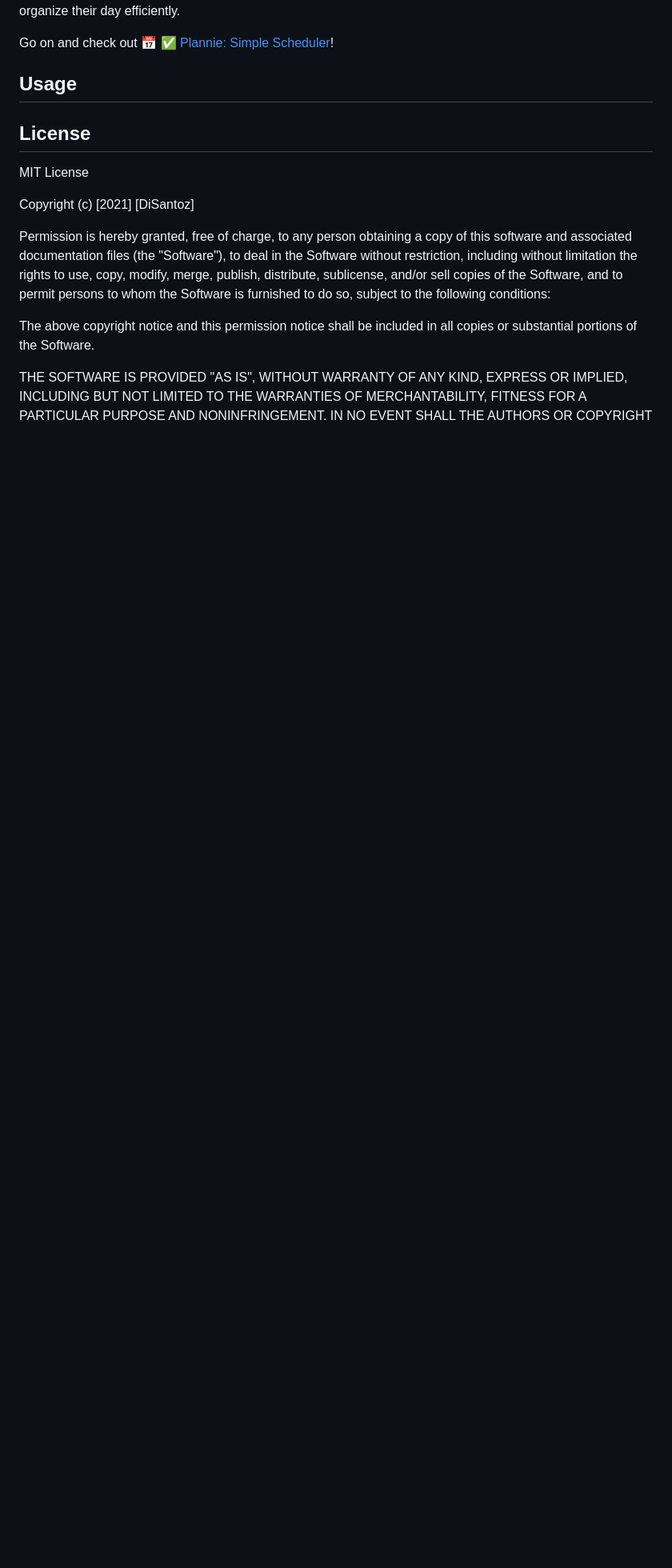
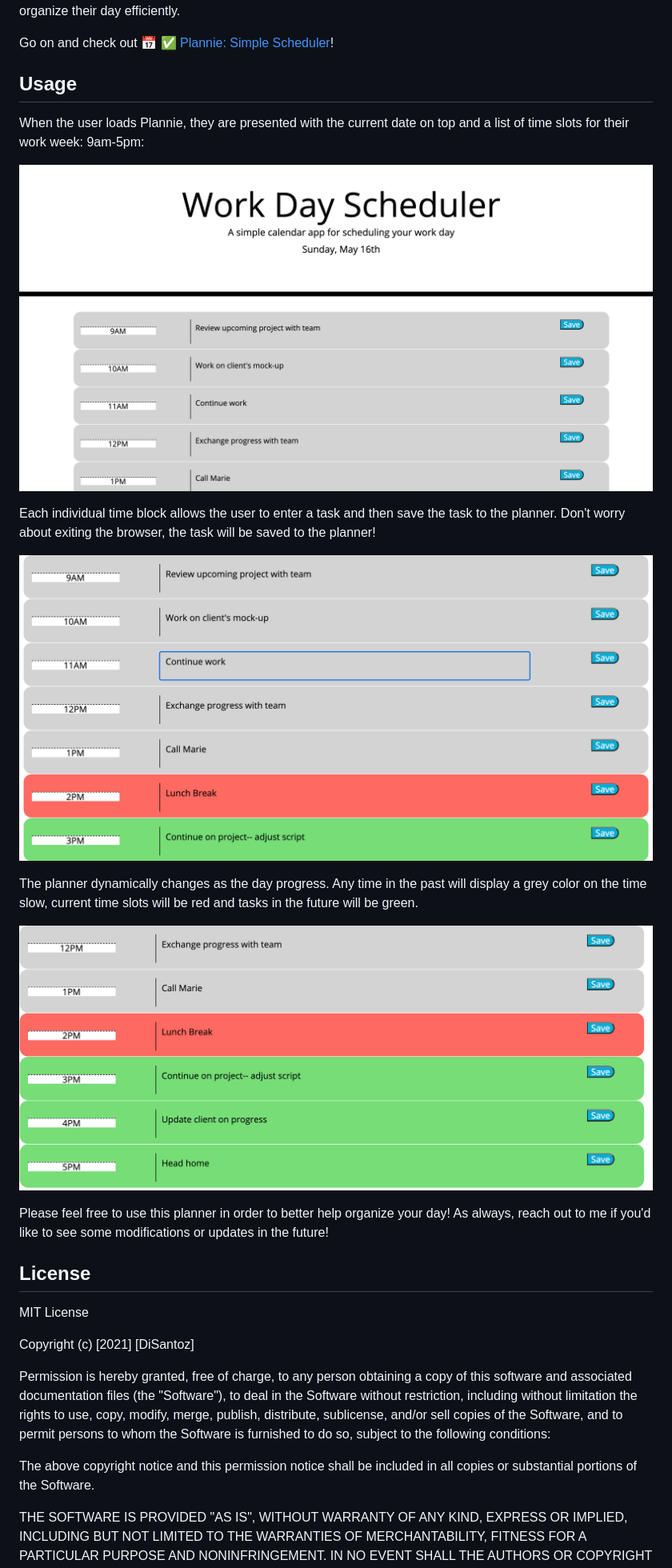
Before and after one commit to DiSantoz/plannie, a Markdown page: README.md, the part around the change. Shown: that part at 80% size. Rendered like a GitHub page; pictures changed too: assets/images/edit.png (added), assets/images/start.png (added), assets/images/time.png (added); blank space fills up the shorter version.

Commit message:
update usage in readme

```diff
--- a/README.md
+++ b/README.md
@@ -8,7 +8,19 @@ Go on and check out :date: :white_check_mark: [Plannie: Simple Scheduler](https:
 
 ## Usage
 
+When the user loads Plannie, they are presented with the current date on top and a list of time slots for their work week: 9am-5pm:
 
+![alt text](./assets/images/start.png "Take a look at your daily schedule for the day")
+
+Each individual time block allows the user to enter a task and then save the task to the planner. Don't worry about exiting the browser, the task will be saved to the planner!
+
+![alt text](./assets/images/edit.png "Simply click on the text to begin entering new text or edit existing text")
+
+The planner dynamically changes as the day progress. Any time in the past will display a grey color on the time slow, current time slots will be red and tasks in the future will be green.
+
+![alt text](./assets/images/time.png "In this example, the current time is 2PM")
+
+Please feel free to use this planner in order to better help organize your day! As always, reach out to me if you'd like to see some modifications or updates in the future!
 
 
 ## License
```
Also changed, not shown: 1 other file.
